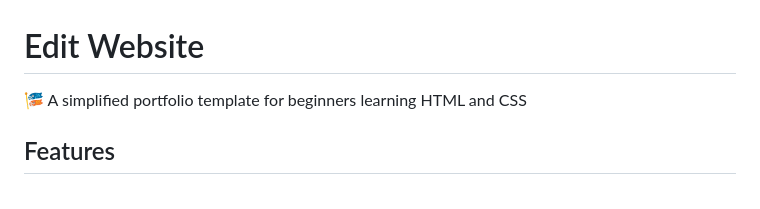
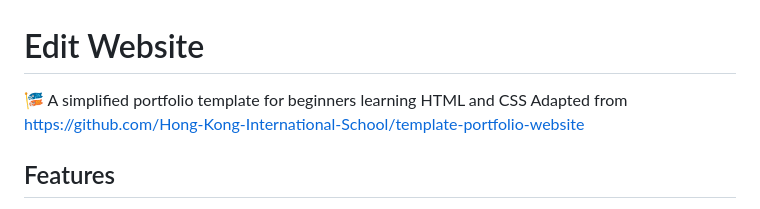
Before and after one commit to SophieMTMa/website_test, a Markdown page: README.md, the part around the change. Drawn GitHub-style.

```diff
--- a/README.md
+++ b/README.md
@@ -1,6 +1,7 @@
 # Edit Website
 
 :flags: A simplified portfolio template for beginners learning HTML and CSS
+Adapted from https://github.com/Hong-Kong-International-School/template-portfolio-website
 
 ## Features
 
```
